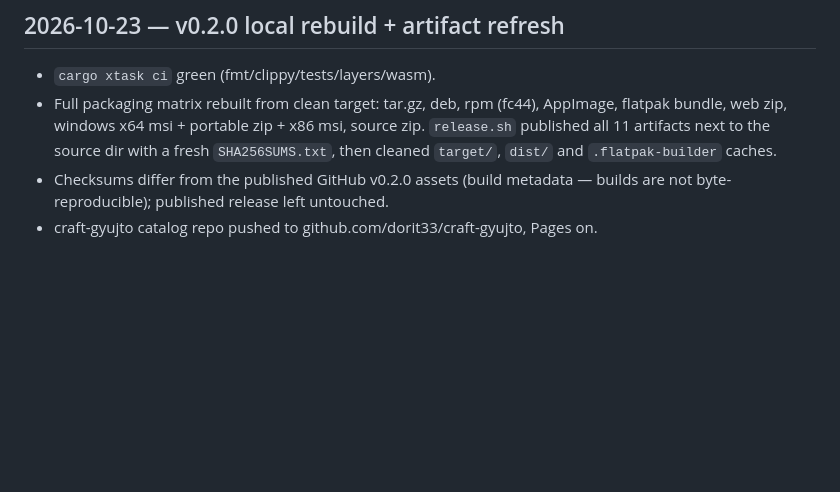
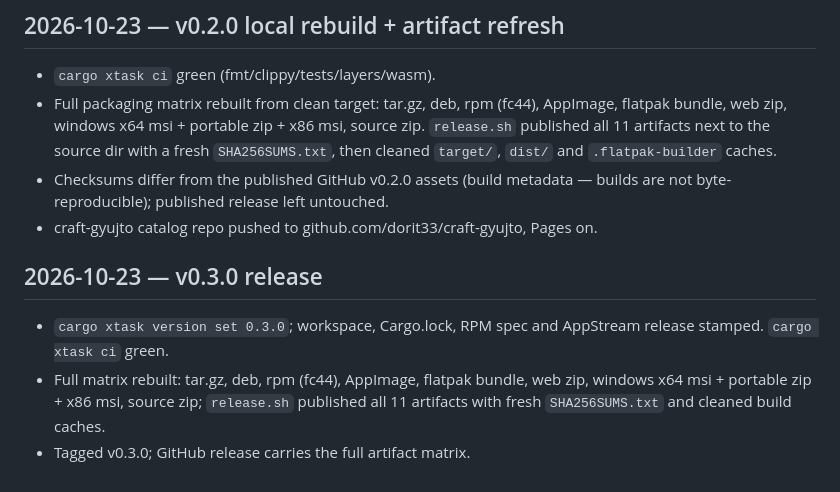
Before and after one commit to dorit33/flashcraft, a Markdown page: log/devlog.md, the part around the change. Drawn GitHub-style; blank space fills up the shorter version.

Commit message:
devlog: v0.3.0 release

```diff
--- a/log/devlog.md
+++ b/log/devlog.md
@@ -296,3 +296,12 @@ flatpak-builder run, appstreamcli validation.
 - Checksums differ from the published GitHub v0.2.0 assets (build metadata —
   builds are not byte-reproducible); published release left untouched.
 - craft-gyujto catalog repo pushed to github.com/dorit33/craft-gyujto, Pages on.
+
+## 2026-10-23 — v0.3.0 release
+
+- `cargo xtask version set 0.3.0`; workspace, Cargo.lock, RPM spec and AppStream
+  release stamped. `cargo xtask ci` green.
+- Full matrix rebuilt: tar.gz, deb, rpm (fc44), AppImage, flatpak bundle, web zip,
+  windows x64 msi + portable zip + x86 msi, source zip; `release.sh` published all
+  11 artifacts with fresh `SHA256SUMS.txt` and cleaned build caches.
+- Tagged v0.3.0; GitHub release carries the full artifact matrix.
```
